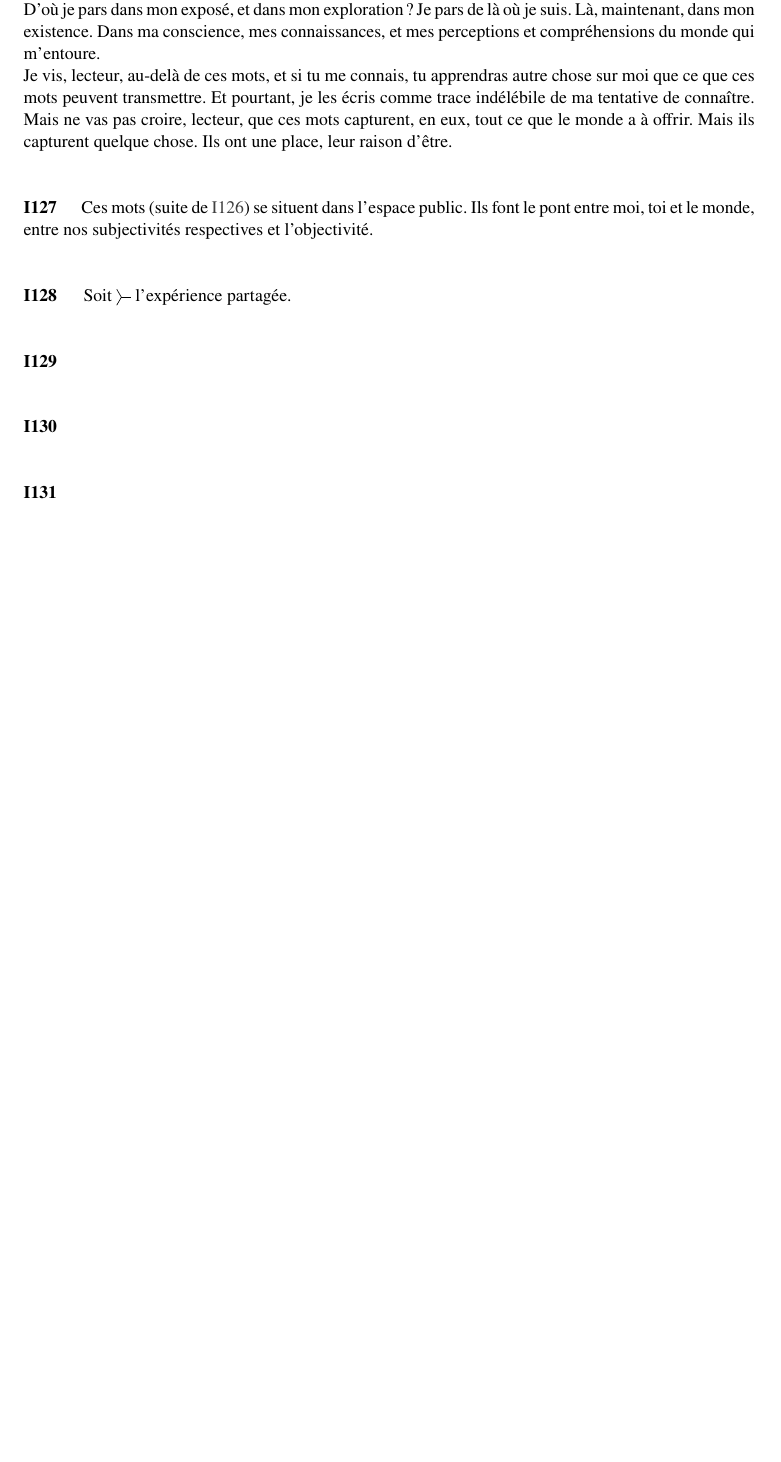
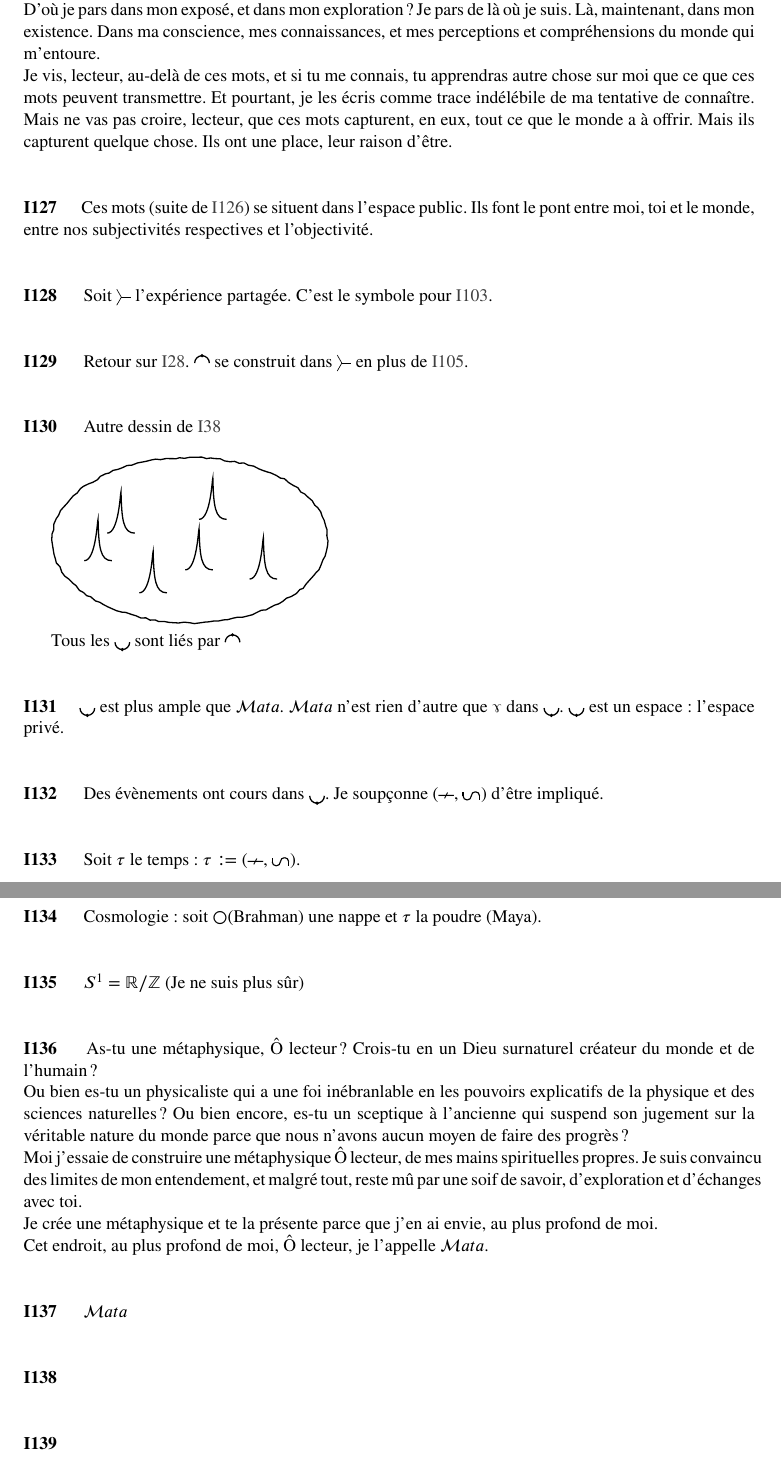
Before and after one commit to aernesto/metaphysical-wiki, a LaTeX paper (notes_mystiques.tex): part of page 15 of 15 before the commit and two parts of pages 15 and 16 of 16 after it, the two joined at a grey line, cut so that both start at the same text, the shorter picture padded with empty space. Compiled offline with pdfLaTeX.

Commit message:
tmp save

```diff
--- a/notes_mystiques.tex
+++ b/notes_mystiques.tex
@@ -13,7 +13,7 @@
 \usepackage{tipa}
 \usepackage{xparse}
 \usepackage{enumitem}
-\usepackage{amsmath,amssymb,mathrsfs}
+\usepackage{amsmath,amssymb,mathrsfs,mathtools}
 \usepackage{graphicx}
 \usepackage{xcolor} % For link colors
 \usepackage{ccicons} % For the CC BY 4.0 icon
@@ -1712,20 +1712,104 @@ Ces mots (suite de \ref{I126}) se situent dans l'espace public. Ils font le pont
 
 %129
 \begin{I}
-Soit $\threebranch$ l'expérience partagée.
+Soit $\threebranch$ l'expérience partagée. C'est le symbole pour \ref{I103}.
 \end{I}
 
 %130
 \begin{I}
+Retour sur \ref{I28}. \obj~se construit dans $\threebranch$ en plus de \ref{I105}.
 \end{I}
 
 %131
 \begin{I}
-\end{I}
-
+Autre dessin de \ref{I38}\newline
+
+\begin{tikzpicture}
+
+% Hand-drawn style
+\tikzset{
+  handdrawn/.style={
+    thick,
+    decorate,
+    decoration={random steps, segment length=3pt, amplitude=0.6pt}
+  },
+  dot/.style={circle, fill=black, inner sep=2pt},
+  spike/.style={thick}
+}
+
+% Oval (hand-drawn look)
+\draw[handdrawn] (0,0) ellipse (3 and 1.8);
+
+% Text above oval
+%\node at (0,2.4) {une mer de \obj};
+
+% Macro for the spike shape
+\newcommand{\spike}{
+  \begin{tikzpicture}[scale=0.15]
+    \draw[spike]
+      (-2,0) .. controls (-0.3,0) and (-0.1,6) .. (0,6)
+      .. controls (0.1,2) and (0.3,0) .. (2,0);
+  \end{tikzpicture}
+}
+
+% Six spike shapes
+\node at (-1.5,0.6) {\spike};
+\node at (-0.8,-0.7) {\spike};
+\node at (0.5,0.9) {\spike};
+\node at (1.6,-0.4) {\spike};
+\node at (0.2,-0.2) {\spike};
+\node at (-2,0) {\spike};
+
+\end{tikzpicture}
+
+Tous les \sbj~sont liés par \obj
+\end{I}
+
+%132
+\begin{I}\sbj~est plus ample que \mata. \mata~n'est rien d'autre que \bouclebas~dans \sbj. \sbj~est un espace: l'espace privé.
+\end{I}
+
+%133
+\begin{I}
+Des évènements ont cours dans \sbj. Je soupçonne $(\schisme,\reg)$ d'être impliqué.
+\end{I}
+%134
+\begin{I}
+Soit $\tau$ le temps: $\tau\coloneqq (\schisme,\reg)$.
+\end{I}
+%135
+\begin{I}
+Cosmologie: soit \dieu (Brahman) une nappe et $\tau$ la poudre (Maya).
+\end{I}
+%136
+\begin{I}
+$S^1=\mathbb{R}/\mathbb{Z}$     (Je ne suis plus sûr)
+\end{I}
+%137
+\begin{I}
+As-tu une métaphysique, Ô lecteur?
+Crois-tu en un Dieu surnaturel créateur du monde et de l'humain?\\
+Ou bien es-tu un physicaliste qui a une foi inébranlable en les pouvoirs explicatifs de la physique et des sciences naturelles? Ou bien encore, es-tu un sceptique à l'ancienne qui suspend son jugement sur la véritable nature du monde parce que nous n'avons aucun moyen de faire des progrès?\\
+Moi j'essaie de construire une métaphysique Ô lecteur, de mes mains spirituelles propres. Je suis convaincu des limites de
+mon entendement, et malgré tout, reste mû par une soif de savoir, d'exploration et d'échanges avec toi.\\
+Je crée une métaphysique et te la présente parce que j'en ai envie, au plus profond de moi.\\
+Cet endroit, au plus profond de moi, Ô lecteur, je l'appelle \mata.
+\end{I}
+%138
+\begin{I}
+\mata
+\end{I}
 %
 \begin{I}
 \end{I}
-
+%
+\begin{I}
+\end{I}
+%
+\begin{I}
+\end{I}
+%
+\begin{I}
+\end{I}
 
 \end{document}
```
Also changed, not shown: notes_mystiques.tex (2 more changed lines).
